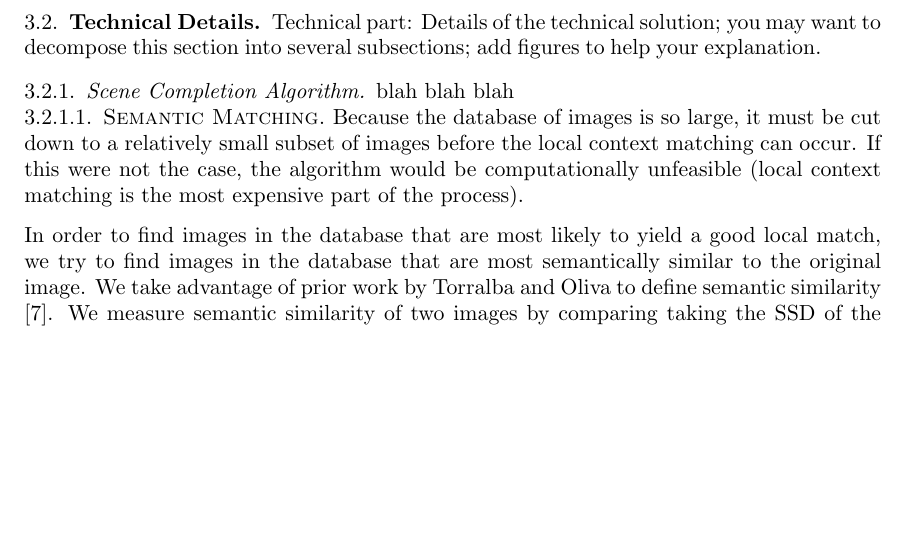
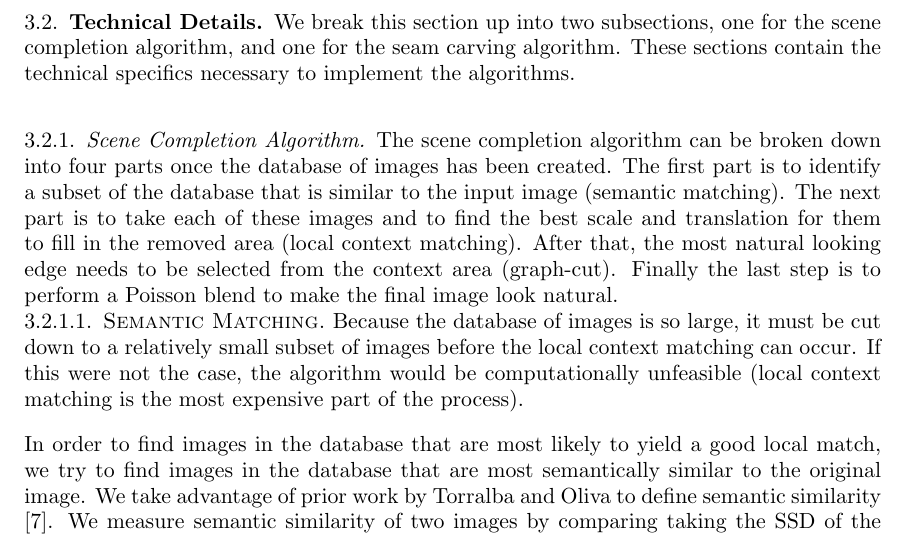
Before and after one commit to mathisonian/eecs442-finalproject, a LaTeX paper (report/report.tex): part of page 4 of 10, cut at the place of the change, the shorter picture padded with empty space. Compiled offline with pdfLaTeX.

Commit message:
Added techno stuff to report

```diff
--- a/report/report.tex
+++ b/report/report.tex
@@ -78,9 +78,14 @@ We have implemented the method of scene completion proposed by Hays and Efros \c
 Technical part: Summary of the technical solution
 
 \subsection{Technical Details}
-Technical part: Details of the technical solution; you may want to decompose this section into several subsections; add figures to help your explanation.
+
+We break this section up into two subsections, one for the scene completion algorithm, and one
+for the seam carving algorithm. These sections contain the technical specifics necessary to implement
+the algorithms.
+
 \subsubsection{Scene Completion Algorithm}
-blah blah blah
+
+The scene completion algorithm can be broken down into four parts once the database of images has been created. The first part is to identify a subset of the database that is similar to the input image (semantic matching). The next part is to take each of these images and to find the best scale and translation for them to fill in the removed area (local context matching). After that, the most natural looking edge needs to be selected from the context area (graph-cut). Finally the last step is to perform a Poisson blend to make the final image look natural.
 
 \paragraph{\sc Semantic Matching}
 
```
Also changed, not shown: report/report.tex (13 more changed lines).
